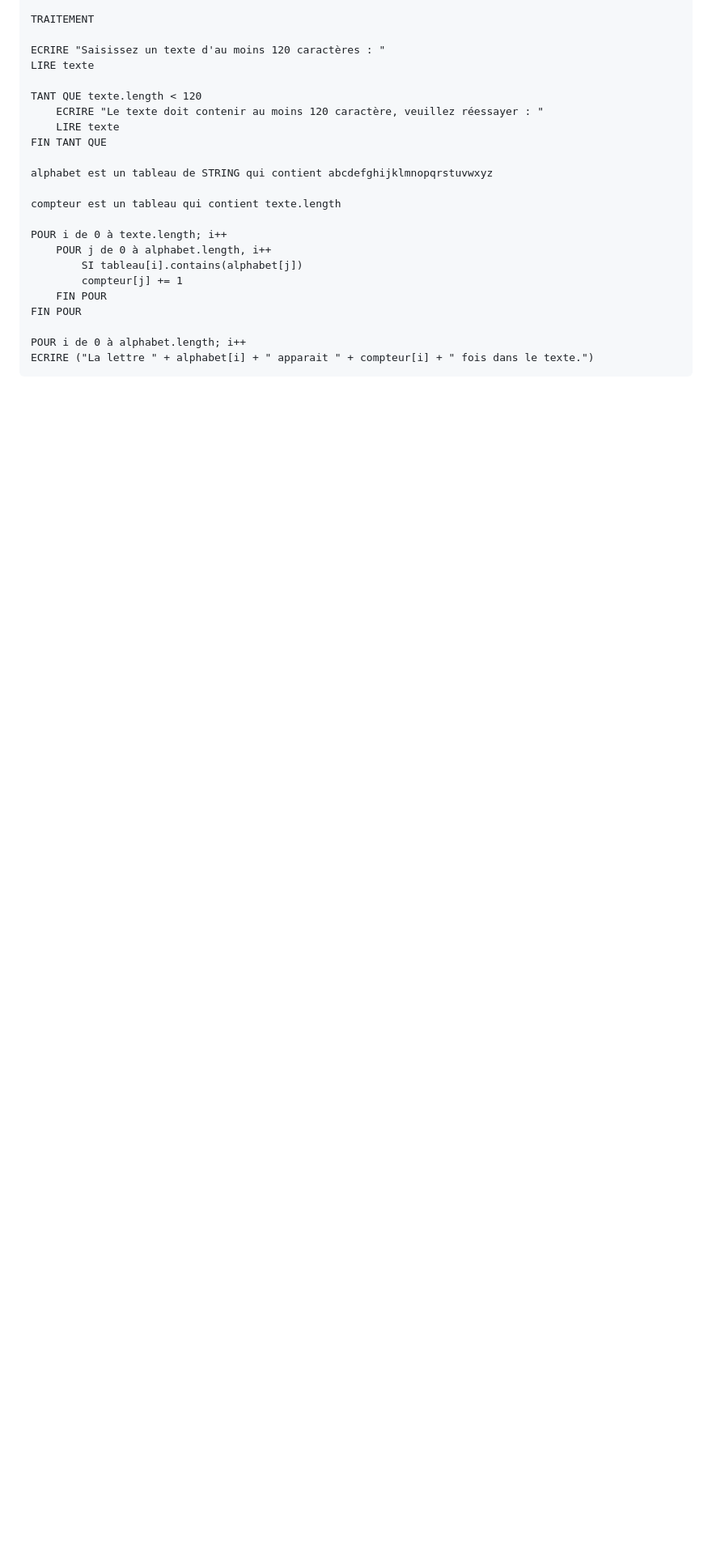
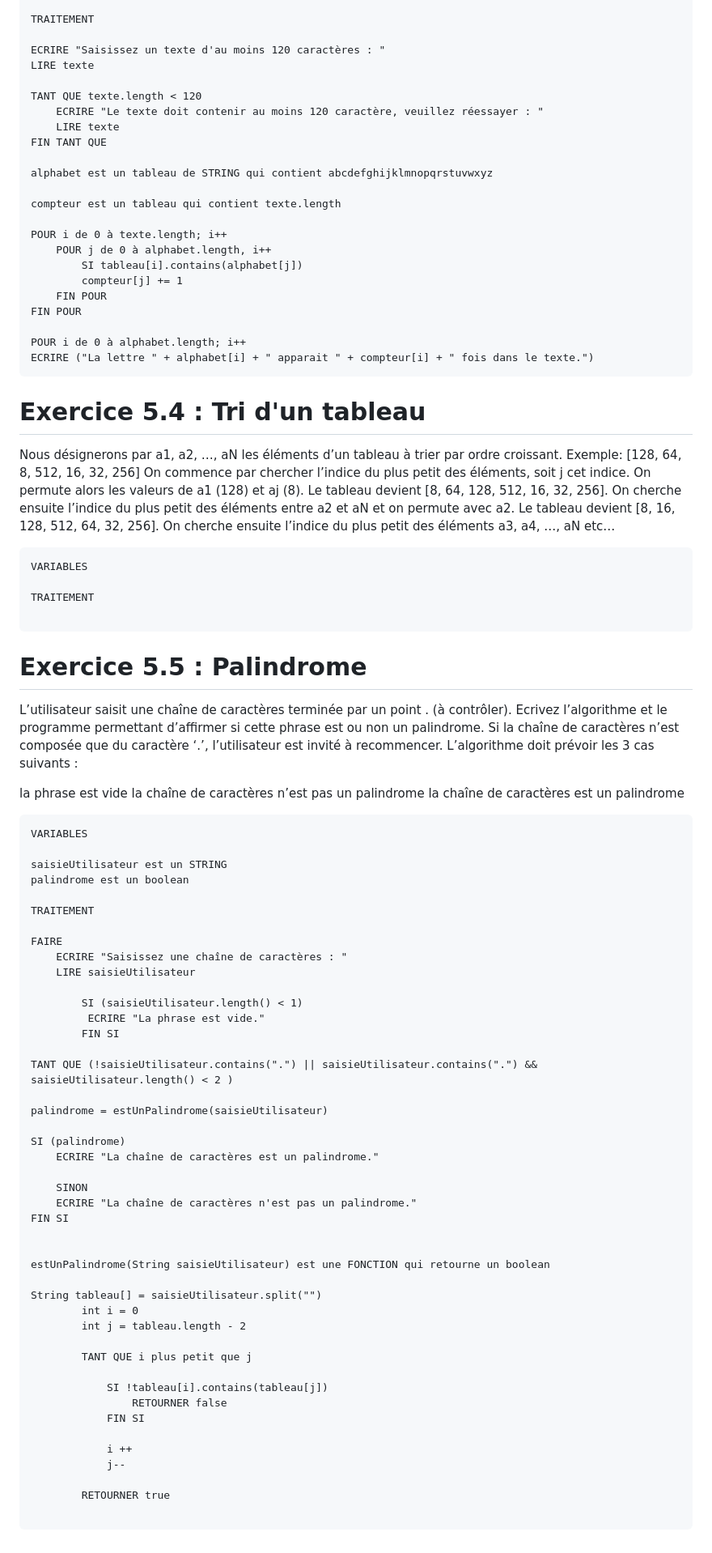
Before and after one commit to rlancesseur/ABC_2403_RL, a Markdown page: 03-Algorithmes/Exercice Algo 2.md, the part around the change. Shown at 81% size. Drawn GitHub-style; blank space fills up the shorter version.

````diff
--- a/03-Algorithmes/Exercice Algo 2.md
+++ b/03-Algorithmes/Exercice Algo 2.md
@@ -425,3 +425,79 @@ FIN POUR
 POUR i de 0 à alphabet.length; i++
 ECRIRE ("La lettre " + alphabet[i] + " apparait " + compteur[i] + " fois dans le texte.")
 ```
+
+# Exercice 5.4 : Tri d'un tableau
+
+Nous désignerons par a1, a2, …, aN les éléments d’un tableau à trier par ordre croissant.
+Exemple: [128, 64, 8, 512, 16, 32, 256]
+On commence par chercher l’indice du plus petit des éléments, soit j cet indice.
+On permute alors les valeurs de a1 (128) et aj (8).
+Le tableau devient [8, 64, 128, 512, 16, 32, 256].
+On cherche ensuite l’indice du plus petit des éléments entre a2 et aN et on permute avec a2.
+Le tableau devient [8, 16, 128, 512, 64, 32, 256].
+On cherche ensuite l’indice du plus petit des éléments a3, a4, …, aN etc…
+
+```
+VARIABLES
+
+TRAITEMENT
+
+```
+
+# Exercice 5.5 : Palindrome
+
+L’utilisateur saisit une chaîne de caractères terminée par un point . (à contrôler).
+Ecrivez l’algorithme et le programme permettant d’affirmer si cette phrase est ou non un palindrome.
+Si la chaîne de caractères n’est composée que du caractère ‘.’, l’utilisateur est invité à recommencer.
+L’algorithme doit prévoir les 3 cas suivants :
+
+la phrase est vide
+la chaîne de caractères n’est pas un palindrome
+la chaîne de caractères est un palindrome
+
+```
+VARIABLES
+
+saisieUtilisateur est un STRING
+palindrome est un boolean
+
+TRAITEMENT
+
+FAIRE
+    ECRIRE "Saisissez une chaîne de caractères : "
+    LIRE saisieUtilisateur
+
+        SI (saisieUtilisateur.length() < 1)
+         ECRIRE "La phrase est vide."
+        FIN SI
+
+TANT QUE (!saisieUtilisateur.contains(".") || saisieUtilisateur.contains(".") && saisieUtilisateur.length() < 2 )
+
+palindrome = estUnPalindrome(saisieUtilisateur)
+
+SI (palindrome)
+    ECRIRE "La chaîne de caractères est un palindrome."
+
+    SINON
+    ECRIRE "La chaîne de caractères n'est pas un palindrome."
+FIN SI
+
+
+estUnPalindrome(String saisieUtilisateur) est une FONCTION qui retourne un boolean
+
+String tableau[] = saisieUtilisateur.split("")
+		int i = 0
+		int j = tableau.length - 2
+
+		TANT QUE i plus petit que j
+
+			SI !tableau[i].contains(tableau[j])
+				RETOURNER false
+            FIN SI
+
+			i ++
+			j--
+
+		RETOURNER true
+
+```
````
